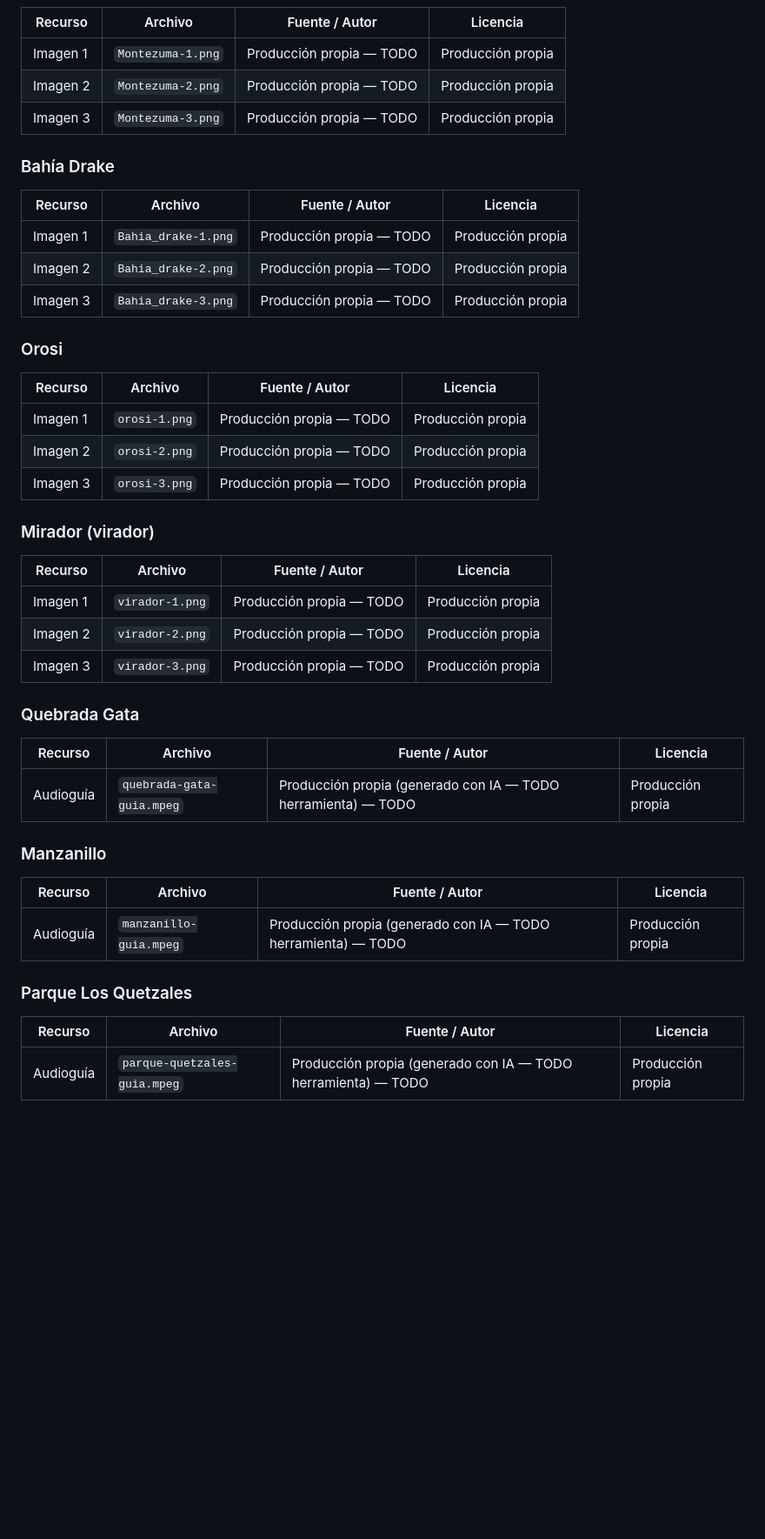
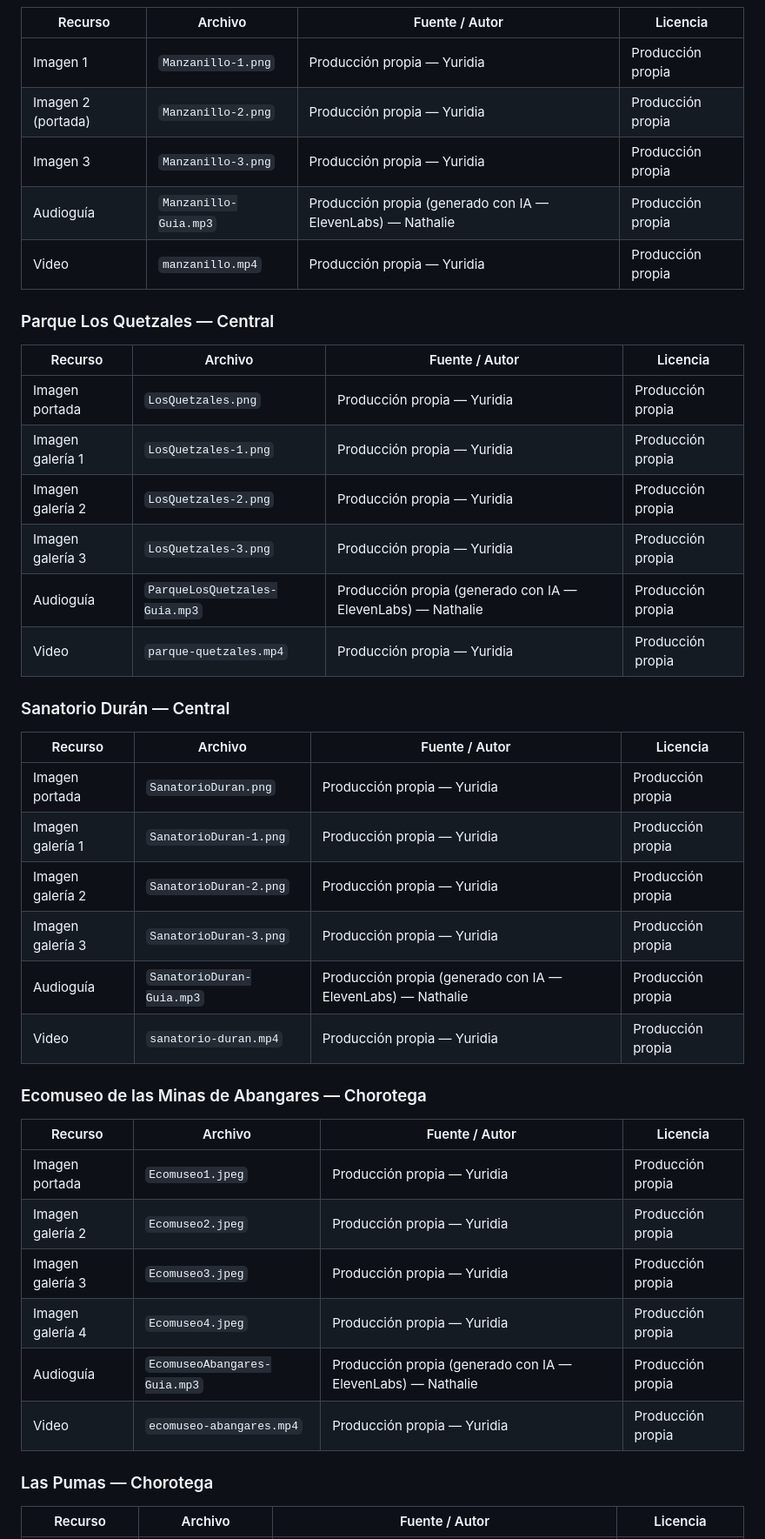
Before and after one commit to Naillel/proyecto-guia-turistica-vite, a Markdown page: CREDITOS.md, the part around one of its changes. Shown at 87% size. GitHub-like rendering; blank space fills up the shorter version.

```diff
--- a/CREDITOS.md
+++ b/CREDITOS.md
@@ -33,49 +48,46 @@
 
 | Recurso | Archivo | Fuente / Autor | Licencia |
 |---|---|---|---|
-| Imagen 1 | `Montezuma-1.png` | Producción propia — TODO | Producción propia |
-| Imagen 2 | `Montezuma-2.png` | Producción propia — TODO | Producción propia |
-| Imagen 3 | `Montezuma-3.png` | Producción propia — TODO | Producción propia |
+| Imagen 1 | `Manzanillo-1.png` | Producción propia — Yuridia | Producción propia |
+| Imagen 2 (portada) | `Manzanillo-2.png` | Producción propia — Yuridia | Producción propia |
+| Imagen 3 | `Manzanillo-3.png` | Producción propia — Yuridia | Producción propia |
+| Audioguía | `Manzanillo-Guia.mp3` | Producción propia (generado con IA — ElevenLabs) — Nathalie | Producción propia |
+| Video | `manzanillo.mp4` | Producción propia — Yuridia | Producción propia |
 
-### Bahía Drake
+### Parque Los Quetzales — Central
 
 | Recurso | Archivo | Fuente / Autor | Licencia |
 |---|---|---|---|
-| Imagen 1 | `Bahia_drake-1.png` | Producción propia — TODO | Producción propia |
-| Imagen 2 | `Bahia_drake-2.png` | Producción propia — TODO | Producción propia |
-| Imagen 3 | `Bahia_drake-3.png` | Producción propia — TODO | Producción propia |
+| Imagen portada | `LosQuetzales.png` | Producción propia — Yuridia | Producción propia |
+| Imagen galería 1 | `LosQuetzales-1.png` | Producción propia — Yuridia | Producción propia |
+| Imagen galería 2 | `LosQuetzales-2.png` | Producción propia — Yuridia | Producción propia |
+| Imagen galería 3 | `LosQuetzales-3.png` | Producción propia — Yuridia | Producción propia |
+| Audioguía | `ParqueLosQuetzales-Guia.mp3` | Producción propia (generado con IA — ElevenLabs) — Nathalie | Producción propia |
+| Video | `parque-quetzales.mp4` | Producción propia — Yuridia | Producción propia |
 
-### Orosi
+### Sanatorio Durán — Central
 
 | Recurso | Archivo | Fuente / Autor | Licencia |
 |---|---|---|---|
-| Imagen 1 | `orosi-1.png` | Producción propia — TODO | Producción propia |
-| Imagen 2 | `orosi-2.png` | Producción propia — TODO | Producción propia |
-| Imagen 3 | `orosi-3.png` | Producción propia — TODO | Producción propia |
+| Imagen portada | `SanatorioDuran.png` | Producción propia — Yuridia | Producción propia |
+| Imagen galería 1 | `SanatorioDuran-1.png` | Producción propia — Yuridia | Producción propia |
+| Imagen galería 2 | `SanatorioDuran-2.png` | Producción propia — Yuridia | Producción propia |
+| Imagen galería 3 | `SanatorioDuran-3.png` | Producción propia — Yuridia | Producción propia |
+| Audioguía | `SanatorioDuran-Guia.mp3` | Producción propia (generado con IA — ElevenLabs) — Nathalie | Producción propia |
+| Video | `sanatorio-duran.mp4` | Producción propia — Yuridia | Producción propia |
 
-### Mirador (virador)
+### Ecomuseo de las Minas de Abangares — Chorotega
 
 | Recurso | Archivo | Fuente / Autor | Licencia |
 |---|---|---|---|
-| Imagen 1 | `virador-1.png` | Producción propia — TODO | Producción propia |
-| Imagen 2 | `virador-2.png` | Producción propia — TODO | Producción propia |
-| Imagen 3 | `virador-3.png` | Producción propia — TODO | Producción propia |
+| Imagen portada | `Ecomuseo1.jpeg` | Producción propia — Yuridia | Producción propia |
+| Imagen galería 2 | `Ecomuseo2.jpeg` | Producción propia — Yuridia | Producción propia |
+| Imagen galería 3 | `Ecomuseo3.jpeg` | Producción propia — Yuridia | Producción propia |
+| Imagen galería 4 | `Ecomuseo4.jpeg` | Producción propia — Yuridia | Producción propia |
+| Audioguía | `EcomuseoAbangares-Guia.mp3` | Producción propia (generado con IA — ElevenLabs) — Nathalie | Producción propia |
+| Video | `ecomuseo-abangares.mp4` | Producción propia — Yuridia | Producción propia |
 
-### Quebrada Gata
+### Las Pumas — Chorotega
 
 | Recurso | Archivo | Fuente / Autor | Licencia |
 |---|---|---|---|
-| Audioguía | `quebrada-gata-guia.mpeg` | Producción propia (generado con IA — TODO herramienta) — TODO | Producción propia |
-
-### Manzanillo
-
-| Recurso | Archivo | Fuente / Autor | Licencia |
-|---|---|---|---|
-| Audioguía | `manzanillo-guia.mpeg` | Producción propia (generado con IA — TODO herramienta) — TODO | Producción propia |
-
-### Parque Los Quetzales
-
-| Recurso | Archivo | Fuente / Autor | Licencia |
-|---|---|---|---|
-| Audioguía | `parque-quetzales-guia.mpeg` | Producción propia (generado con IA — TODO herramienta) — TODO | Producción propia |
-
```
Also changed, not shown: other parts of CREDITOS.md (+38 -41 lines).
